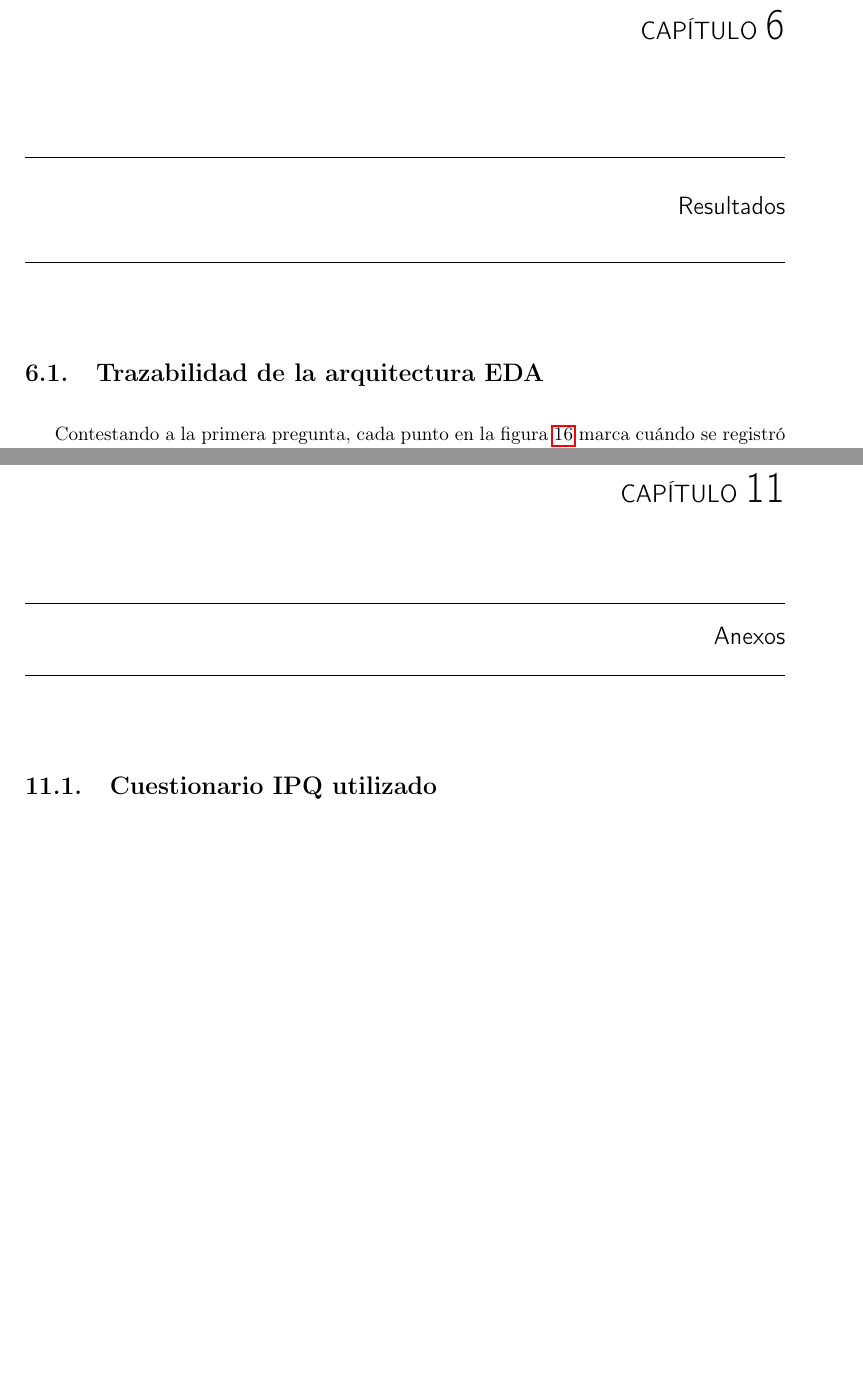
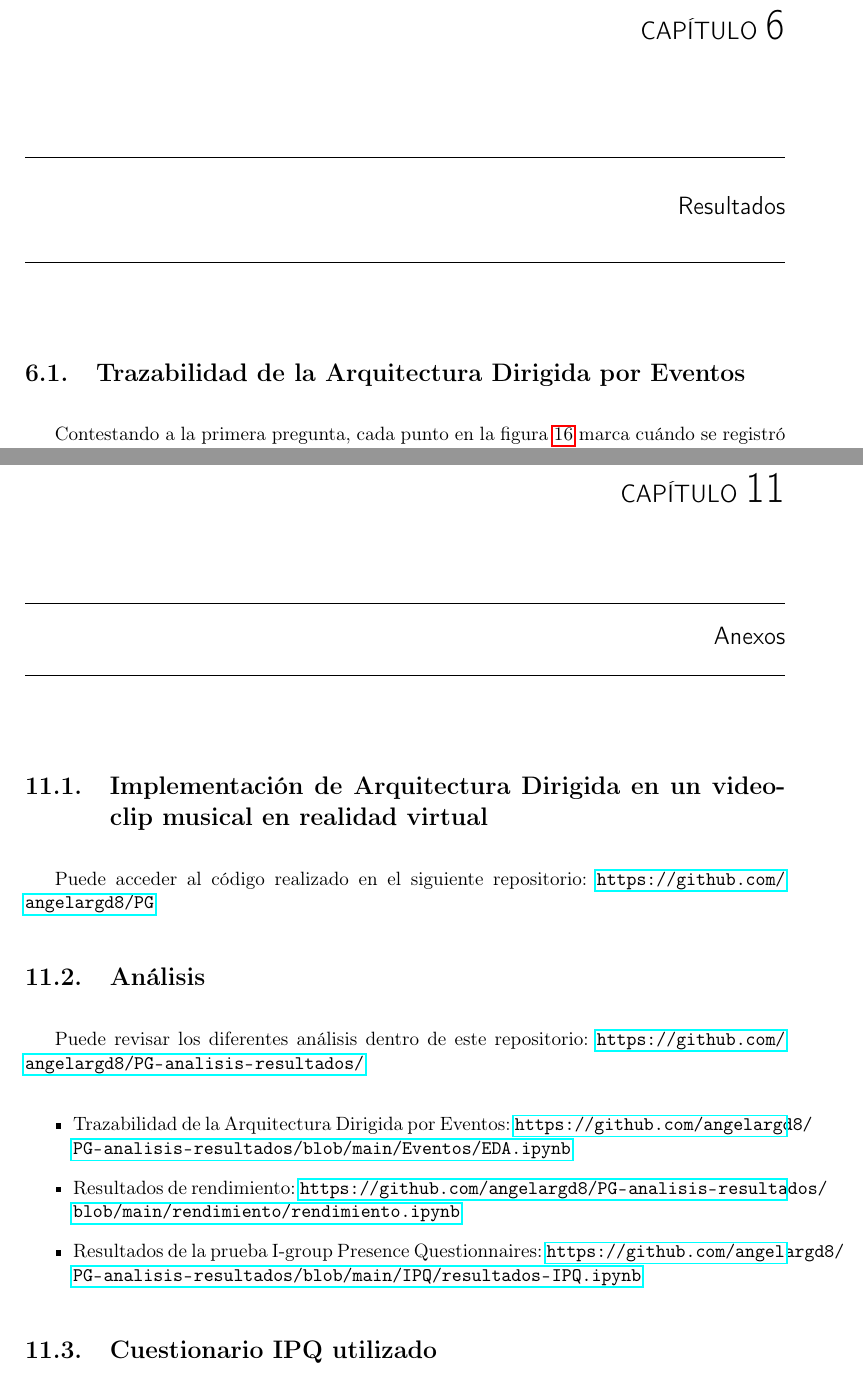
Before and after one commit to angelargd8/Trabajo-de-graduacion, a LaTeX document (z-main.tex, which reads j-capitulos.tex, n-anexos.tex): two parts of pages 63 and 87 of 92 before the commit and two parts of pages 63 and 87 of 93 after it, joined at a grey line, cut so that both start at the same text, the shorter picture padded with empty space. Compiled offline with pdfLaTeX.

Commit message:
feat: add repo links

```diff
--- a/j-capitulos.tex
+++ b/j-capitulos.tex
@@ -1,6 +1,6 @@
 \chapter{Resultados}
 
-\section{Trazabilidad de la arquitectura EDA}
+\section{Trazabilidad de la Arquitectura Dirigida por Eventos}
 %%-- 1
 Contestando a la primera pregunta, cada punto en la figura \ref{fig:flujo_temporal_eda} marca cuándo se registró el hito de su fila. Los puntos verdes identifican las activaciones individuales de las escenas de los Skeepers. Los naranjas muestran el inicio y fin de la preparación. Los puntos azules muestran la solicitud, el inicio global de la reproducción y los hitos de cierre. Los que aparecen más a la derecha ocurrieron más tarde.
 %% IMAGEN
--- a/n-anexos.tex
+++ b/n-anexos.tex
@@ -1,3 +1,17 @@
+\section{Implementación de Arquitectura Dirigida en un videoclip musical en realidad virtual}
+Puede acceder al código realizado en el siguiente repositorio: \url{https://github.com/angelargd8/PG}
+
+\section{Análisis}
+Puede revisar los diferentes análisis dentro de este repositorio: \url{https://github.com/angelargd8/PG-analisis-resultados/}
+
+\begin{itemize}
+    \item Trazabilidad de la Arquitectura Dirigida por Eventos: \url{https://github.com/angelargd8/PG-analisis-resultados/blob/main/Eventos/EDA.ipynb}
+    \item Resultados de rendimiento: \url{https://github.com/angelargd8/PG-analisis-resultados/blob/main/rendimiento/rendimiento.ipynb}
+    \item Resultados de la prueba I-group Presence Questionnaires: \url{https://github.com/angelargd8/PG-analisis-resultados/blob/main/IPQ/resultados-IPQ.ipynb}
+
+\end{itemize}
+
+
 \section{Cuestionario IPQ utilizado}
 \label{anexo:cuestionario-ipq}
 
```
Also changed, not shown: 10 other files.
